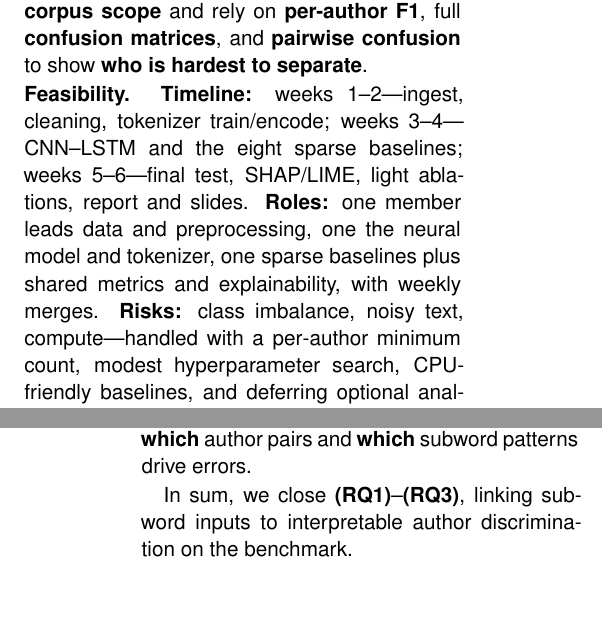
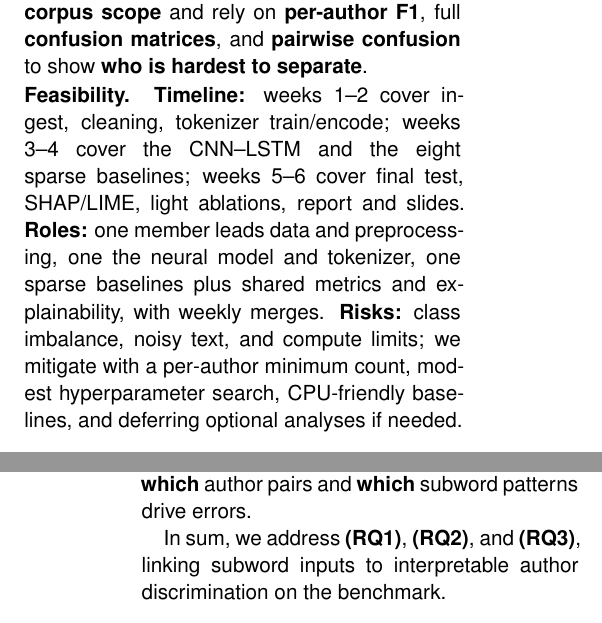
Before and after one commit to UnboundGlue/Group-38_Cos760, a LaTeX document (Docs/Proposal/main.tex): two parts of the columns of pages 2 and 3 of 3, joined at a grey line, cut so that both start at the same text. Compiled offline with pdfLaTeX.

Commit message:
updated -- to ,

```diff
--- a/Docs/Proposal/main.tex
+++ b/Docs/Proposal/main.tex
@@ -54,7 +54,7 @@ We compare a \textbf{subword {CNN}--{LSTM}} author classifier to \textbf{sparse-
 
 \noindent\textbf{Robustness.} \textbf{If} the corpus exposes usable \textbf{metadata} (topic, channel, regime, etc.), we add \textbf{subset or held-out-stratum checks} where the data support it; \textbf{otherwise} we state \textbf{single-corpus scope} and rely on \textbf{per-author {F1}}, full \textbf{confusion matrices}, and \textbf{pairwise confusion} to show \textbf{who is hardest to separate}.
 
-\noindent\textbf{Feasibility.} \textbf{Timeline:} weeks 1--2---ingest, cleaning, tokenizer train/encode; weeks 3--4---{CNN}--{LSTM} and the eight sparse baselines; weeks 5--6---final test, {SHAP}/{LIME}, light ablations, report and slides. \textbf{Roles:} one member leads data and preprocessing, one the neural model and tokenizer, one sparse baselines plus shared metrics and explainability, with weekly merges. \textbf{Risks:} class imbalance, noisy text, compute---handled with a per-author minimum count, modest hyperparameter search, {CPU}-friendly baselines, and deferring optional analyses if needed.
+\noindent\textbf{Feasibility.} \textbf{Timeline:} weeks 1--2 cover ingest, cleaning, tokenizer train/encode; weeks 3--4 cover the {CNN}--{LSTM} and the eight sparse baselines; weeks 5--6 cover final test, {SHAP}/{LIME}, light ablations, report and slides. \textbf{Roles:} one member leads data and preprocessing, one the neural model and tokenizer, one sparse baselines plus shared metrics and explainability, with weekly merges. \textbf{Risks:} class imbalance, noisy text, and compute limits; we mitigate with a per-author minimum count, modest hyperparameter search, {CPU}-friendly baselines, and deferring optional analyses if needed.
 
 \section{Evaluation}
 \label{sec:eval}
@@ -68,7 +68,7 @@ We expect one final \textbf{test} evaluation for every system and a reproducible
 
 The report and slides summarise standard metrics, confusion patterns and hard-to-separate pairs, metadata-based robustness when possible, and \textbf{{SHAP}} or \textbf{{LIME}} on subwords for misclassified examples (with a small contrast sample of correct predictions). \textbf{Either outcome is informative:} a {CNN}--{LSTM} gain on held-out macro-{F1} supports subword-centric representations for this benchmark; if the margin is small, the full baseline grid and explanations still show \textbf{which} author pairs and \textbf{which} subword patterns drive errors.
 
-In sum, we close \textbf{(RQ1)}--\textbf{(RQ3)}, linking subword inputs to interpretable author discrimination on the benchmark.
+In sum, we address \textbf{(RQ1)}, \textbf{(RQ2)}, and \textbf{(RQ3)}, linking subword inputs to interpretable author discrimination on the benchmark.
 
 \bibliography{references}
 
```
Also changed, not shown: Docs/Proposal/main.pdf, Docs/Proposal/main.tex (6 more changed lines), 1 other file.
